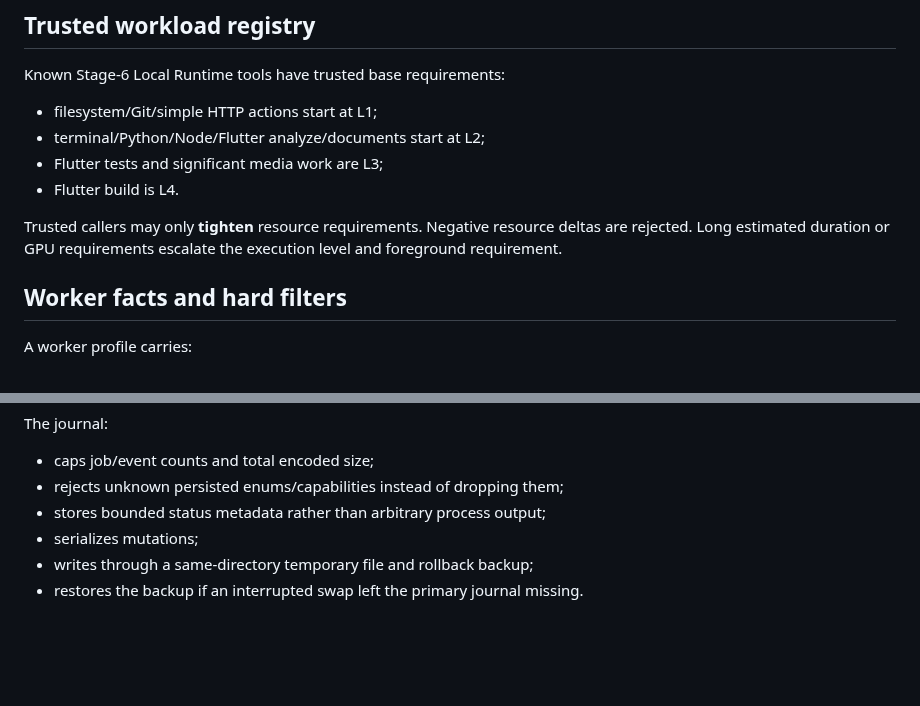
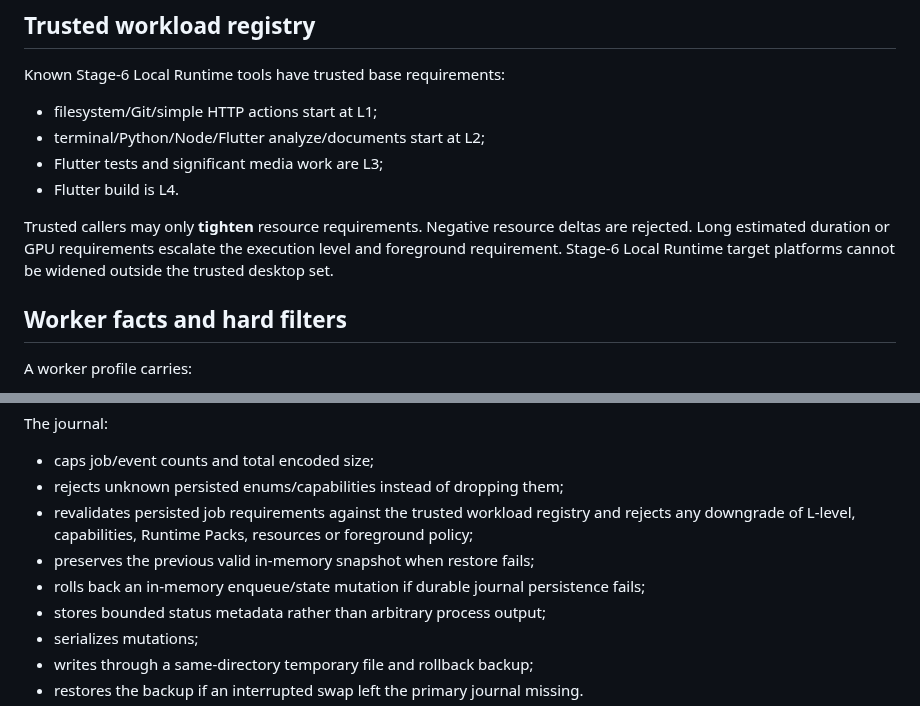
Before and after one commit to wesiwer/WesiOS, a Markdown page: docs/WESI_AI_RESOURCE_SCHEDULER.md, 2 parts joined by grey strips. GitHub-like rendering; blank space fills up the shorter version.

Commit message:
docs(ai): record Stage 8 persisted policy hardening

```diff
--- a/docs/WESI_AI_RESOURCE_SCHEDULER.md
+++ b/docs/WESI_AI_RESOURCE_SCHEDULER.md
@@ -28,7 +28,7 @@ Known Stage-6 Local Runtime tools have trusted base requirements:
 - Flutter tests and significant media work are L3;
 - Flutter build is L4.
 
-Trusted callers may only **tighten** resource requirements. Negative resource deltas are rejected. Long estimated duration or GPU requirements escalate the execution level and foreground requirement.
+Trusted callers may only **tighten** resource requirements. Negative resource deltas are rejected. Long estimated duration or GPU requirements escalate the execution level and foreground requirement. Stage-6 Local Runtime target platforms cannot be widened outside the trusted desktop set.
 
 ## Worker facts and hard filters
 
@@ -98,6 +98,9 @@ The journal:
 
 - caps job/event counts and total encoded size;
 - rejects unknown persisted enums/capabilities instead of dropping them;
+- revalidates persisted job requirements against the trusted workload registry and rejects any downgrade of L-level, capabilities, Runtime Packs, resources or foreground policy;
+- preserves the previous valid in-memory snapshot when restore fails;
+- rolls back an in-memory enqueue/state mutation if durable journal persistence fails;
 - stores bounded status metadata rather than arbitrary process output;
 - serializes mutations;
 - writes through a same-directory temporary file and rollback backup;
```
